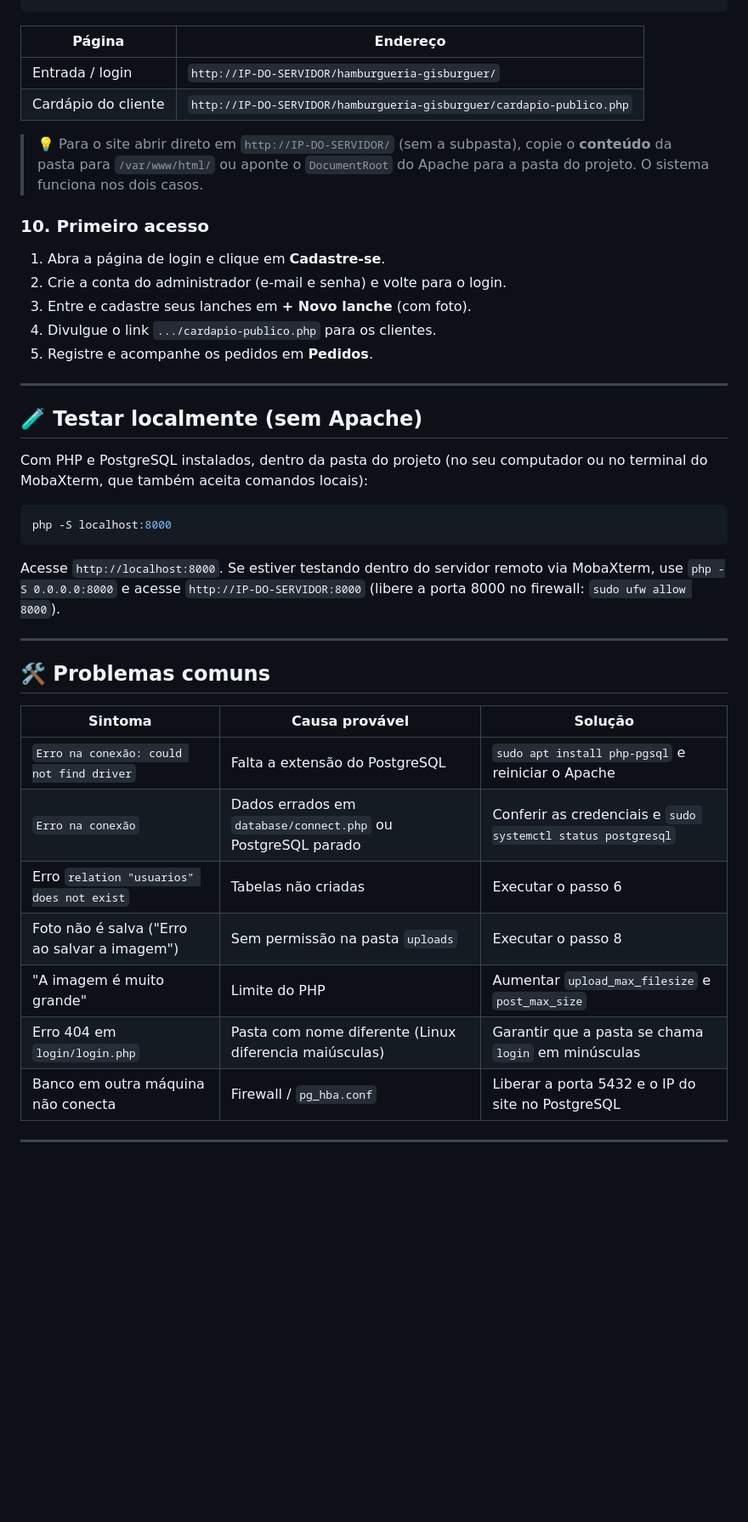
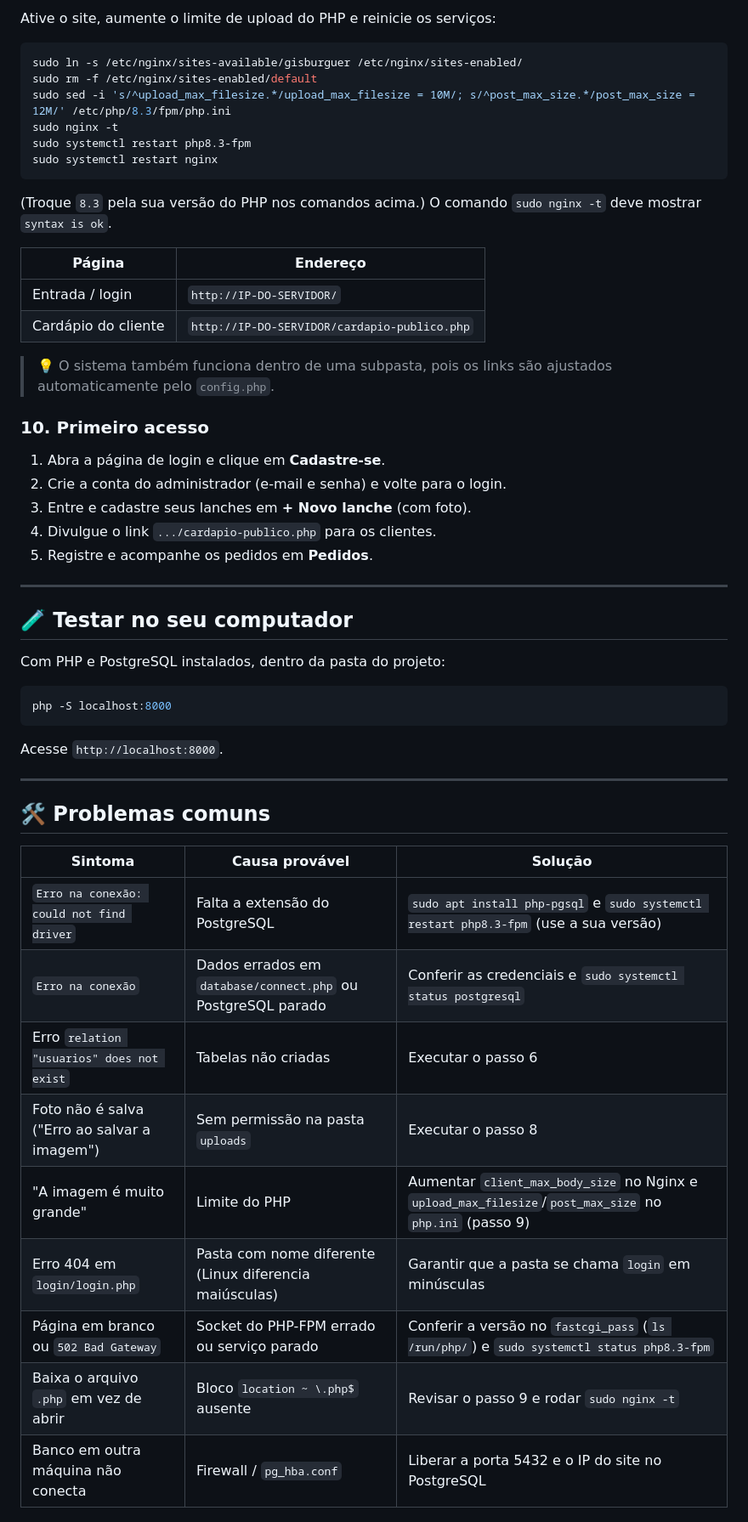
Before and after one commit to GiovanniViecelli/PROJETO_INTEGRADOR2026, a Markdown page: README.md, the part around one of its changes. Shown at 85% size. Drawn GitHub-style; blank space fills up the shorter version.

````diff
--- a/README.md
+++ b/README.md
@@ -208,10 +244,22 @@ sudo systemctl restart apache2
+Ative o site, aumente o limite de upload do PHP e reinicie os serviços:
+
+```bash
+sudo ln -s /etc/nginx/sites-available/gisburguer /etc/nginx/sites-enabled/
+sudo rm -f /etc/nginx/sites-enabled/default
+sudo sed -i 's/^upload_max_filesize.*/upload_max_filesize = 10M/; s/^post_max_size.*/post_max_size = 12M/' /etc/php/8.3/fpm/php.ini
+sudo nginx -t
+sudo systemctl restart php8.3-fpm
+sudo systemctl restart nginx
+```
+
+(Troque `8.3` pela sua versão do PHP nos comandos acima.) O comando `sudo nginx -t` deve mostrar `syntax is ok`.
 
 | Página | Endereço |
 |--------|----------|
-| Entrada / login | `http://IP-DO-SERVIDOR/hamburgueria-gisburguer/` |
-| Cardápio do cliente | `http://IP-DO-SERVIDOR/hamburgueria-gisburguer/cardapio-publico.php` |
+| Entrada / login | `http://IP-DO-SERVIDOR/` |
+| Cardápio do cliente | `http://IP-DO-SERVIDOR/cardapio-publico.php` |
 
-> 💡 Para o site abrir direto em `http://IP-DO-SERVIDOR/` (sem a subpasta), copie o **conteúdo** da pasta para `/var/www/html/` ou aponte o `DocumentRoot` do Apache para a pasta do projeto. O sistema funciona nos dois casos.
+> 💡 O sistema também funciona dentro de uma subpasta, pois os links são ajustados automaticamente pelo `config.php`.
 
 ### 10. Primeiro acesso
 
@@ -220,17 +268,18 @@ sudo systemctl restart apache2
 3. Entre e cadastre seus lanches em **+ Novo lanche** (com foto).
 4. Divulgue o link `.../cardapio-publico.php` para os clientes.
 5. Registre e acompanhe os pedidos em **Pedidos**.
+
 ---
 
-## 🧪 Testar localmente (sem Apache)
+## 🧪 Testar no seu computador
 
-Com PHP e PostgreSQL instalados, dentro da pasta do projeto (no seu computador ou no terminal do MobaXterm, que também aceita comandos locais):
+Com PHP e PostgreSQL instalados, dentro da pasta do projeto:
 
 ```bash
 php -S localhost:8000
 ```
 
-Acesse `http://localhost:8000`. Se estiver testando dentro do servidor remoto via MobaXterm, use `php -S 0.0.0.0:8000` e acesse `http://IP-DO-SERVIDOR:8000` (libere a porta 8000 no firewall: `sudo ufw allow 8000`).
+Acesse `http://localhost:8000`.
 
 ---
 
@@ -238,12 +287,14 @@ Acesse `http://localhost:8000`. Se estiver testando dentro do servidor remoto vi
 
 | Sintoma | Causa provável | Solução |
 |---------|----------------|---------|
-| `Erro na conexão: could not find driver` | Falta a extensão do PostgreSQL | `sudo apt install php-pgsql` e reiniciar o Apache |
+| `Erro na conexão: could not find driver` | Falta a extensão do PostgreSQL | `sudo apt install php-pgsql` e `sudo systemctl restart php8.3-fpm` (use a sua versão) |
 | `Erro na conexão` | Dados errados em `database/connect.php` ou PostgreSQL parado | Conferir as credenciais e `sudo systemctl status postgresql` |
 | Erro `relation "usuarios" does not exist` | Tabelas não criadas | Executar o passo 6 |
 | Foto não é salva ("Erro ao salvar a imagem") | Sem permissão na pasta `uploads` | Executar o passo 8 |
-| "A imagem é muito grande" | Limite do PHP | Aumentar `upload_max_filesize` e `post_max_size` |
+| "A imagem é muito grande" | Limite do PHP | Aumentar `client_max_body_size` no Nginx e `upload_max_filesize`/`post_max_size` no `php.ini` (passo 9) |
 | Erro 404 em `login/login.php` | Pasta com nome diferente (Linux diferencia maiúsculas) | Garantir que a pasta se chama `login` em minúsculas |
+| Página em branco ou `502 Bad Gateway` | Socket do PHP-FPM errado ou serviço parado | Conferir a versão no `fastcgi_pass` (`ls /run/php/`) e `sudo systemctl status php8.3-fpm` |
+| Baixa o arquivo `.php` em vez de abrir | Bloco `location ~ \.php$` ausente | Revisar o passo 9 e rodar `sudo nginx -t` |
 | Banco em outra máquina não conecta | Firewall / `pg_hba.conf` | Liberar a porta 5432 e o IP do site no PostgreSQL |
 
 ---
````
Also changed, not shown: other parts of README.md (+63 -21 lines).
